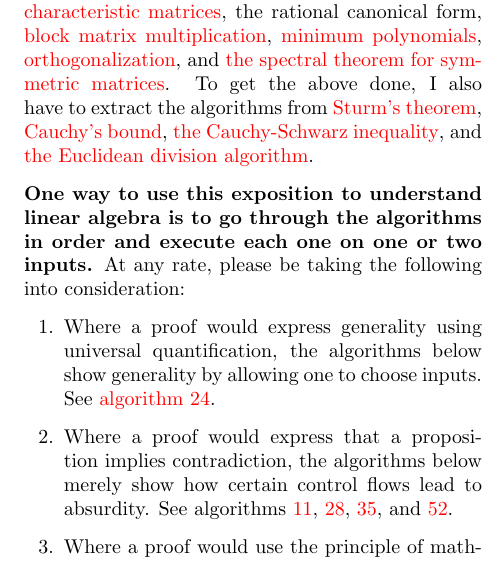
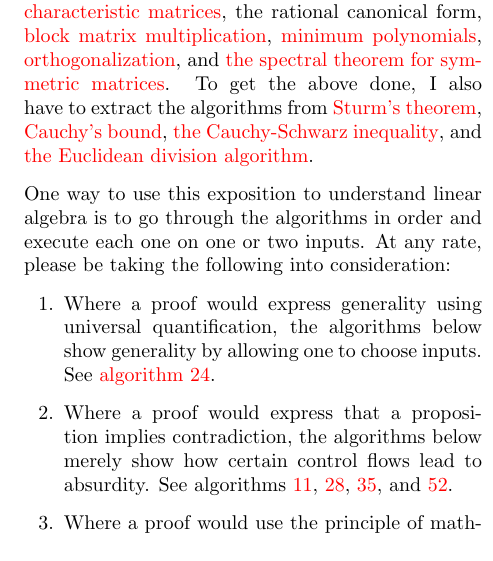
Before and after one commit to murisi/Arithmetic, a LaTeX document (proofless.tex): part of one column of page 1 of 28, cut so that both start at the same text. Compiled offline with pdfLaTeX.

Commit message:
Add files via upload

```diff
--- a/proofless.tex
+++ b/proofless.tex
@@ -25,7 +25,7 @@
 
 		The subset of linear algebra I intend to tackle consists of the \hyperref[sec:algorithm 3]{Smith normal form}, \hyperref[sec:algorithm 8]{determinants}, \hyperref[sec:algorithm 13]{compound matrices}, \hyperref[sec:algorithm 24]{general solutions to linear systems}, \hyperref[sec:algorithm 26]{characteristic matrices}, \hyperref[sec:algorithm 29]{the rational canonical form}, \hyperref[sec:algorithm 31]{block matrix multiplication}, \hyperref[sec:algorithm 32]{minimum polynomials}, \hyperref[sec:algorithm 50]{orthogonalization}, and \hyperref[sec:algorithm 55]{the spectral theorem for symmetric matrices}. To get the above done, I also have to extract the algorithms from \hyperref[sec:algorithm 42]{Sturm's theorem}, \hyperref[sec:algorithm 40]{Cauchy's bound}, \hyperref[sec:algorithm 51]{the Cauchy-Schwarz inequality}, and \hyperref[sec:algorithm 46]{the Euclidean division algorithm}.
 
-		\textbf{One way to use this exposition to understand linear algebra is to go through the algorithms in order and execute each one on one or two inputs.} At any rate, please be taking the following into consideration:
+		One way to use this exposition to understand linear algebra is to go through the algorithms in order and execute each one on one or two inputs. At any rate, please be taking the following into consideration:
 		\begin{enumerate}
 			\item Where a proof would express generality using universal quantification, the algorithms below show generality by allowing one to choose inputs. See \hyperref[sec:algorithm 24]{algorithm 24}.
 			\item Where a proof would express that a proposition implies contradiction, the algorithms below merely show how certain control flows lead to absurdity. See algorithms \hyperref[sec:algorithm 11]{11}, \hyperref[sec:algorithm 28]{28}, \hyperref[sec:algorithm 35]{35}, and \hyperref[sec:algorithm 52]{52}.
```
Also changed, not shown: proofless.pdf.
